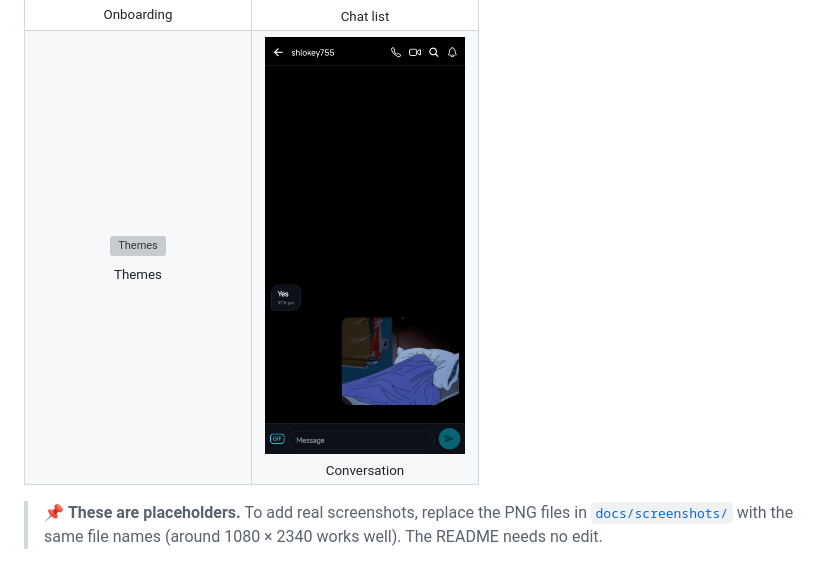
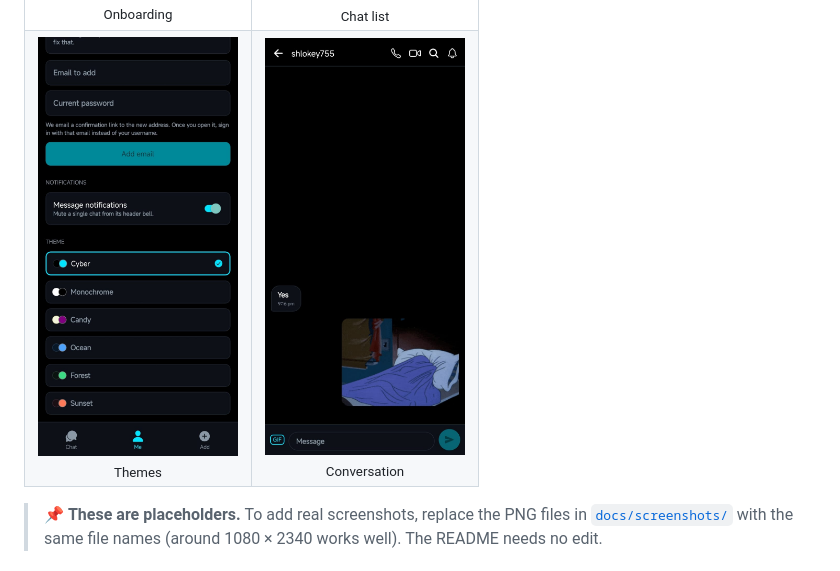
Before and after one commit to shlokey755/SYPH, a Markdown page: README.md, the part around the change. Rendered like a GitHub page; grey boxes are pictures that could not be loaded.

Commit message:
Update themes image in README.md

```diff
--- a/README.md
+++ b/README.md
@@ -55,7 +55,7 @@
 
   </tr>
   <tr>
-    <td align="center"><img src="docs/screenshots/themes.png" width="200" alt="Themes"><br><sub>Themes</sub></td>
+    <td align="center"><img src="docs/screenshots/themes.jpeg" width="200" alt="Themes"><br><sub>Themes</sub></td>
     <td align="center"><img src="docs/screenshots/chat.jpeg" width="200" alt="Conversation"><br><sub>Conversation</sub></td>
 
   </tr>
```
